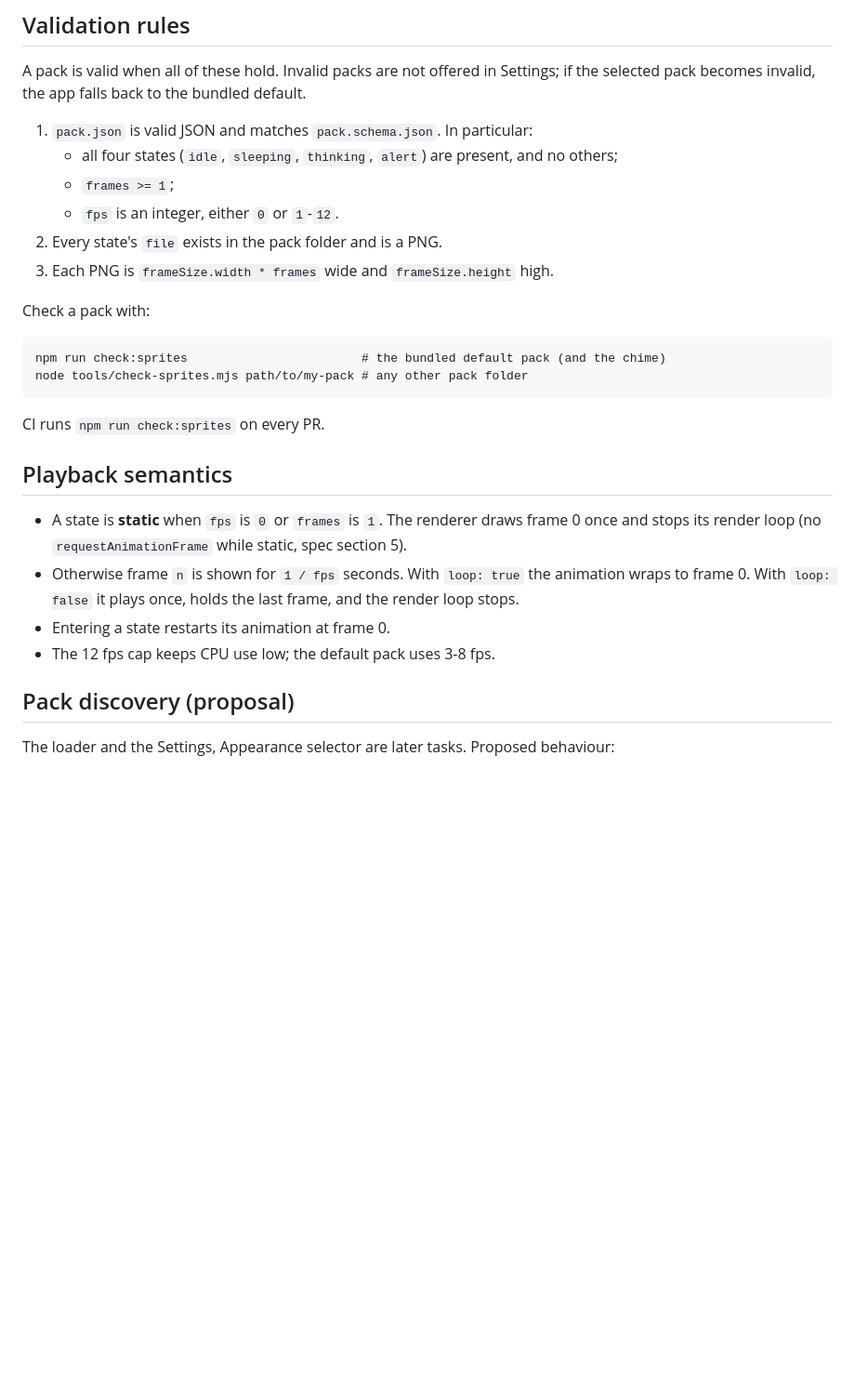
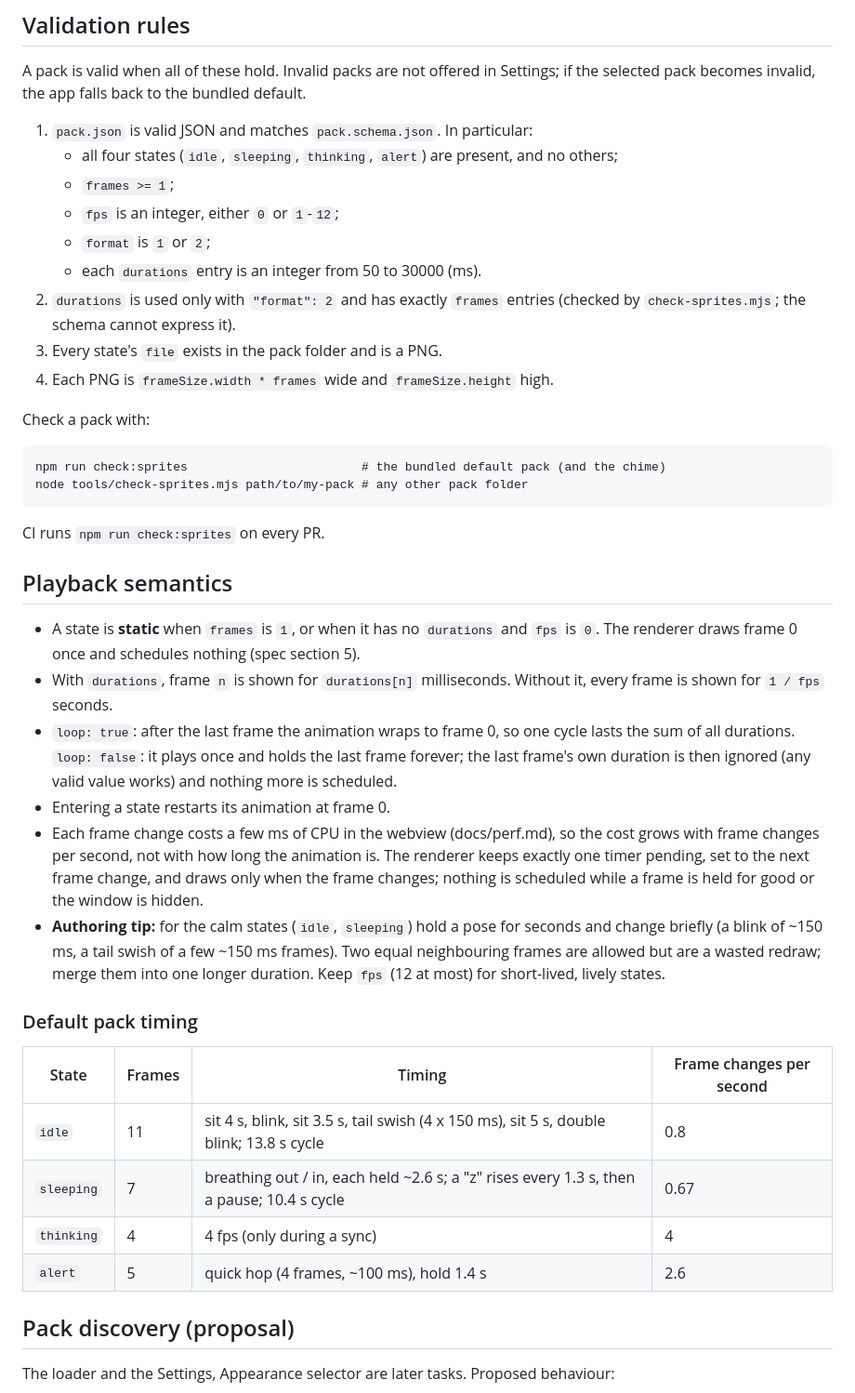
Before and after one commit to Anras573/AIchemist-desktop-buddy, a Markdown page: docs/sprite-pack.md, the part around one of its changes. Shown at 93% size. Drawn GitHub-style; blank space fills up the shorter version.

```diff
--- a/docs/sprite-pack.md
+++ b/docs/sprite-pack.md
@@ -80,9 +87,13 @@ bundled default.
 1. `pack.json` is valid JSON and matches `pack.schema.json`. In particular:
    - all four states (`idle`, `sleeping`, `thinking`, `alert`) are present, and no others;
    - `frames >= 1`;
-   - `fps` is an integer, either `0` or `1`-`12`.
-2. Every state's `file` exists in the pack folder and is a PNG.
-3. Each PNG is `frameSize.width * frames` wide and `frameSize.height` high.
+   - `fps` is an integer, either `0` or `1`-`12`;
+   - `format` is `1` or `2`;
+   - each `durations` entry is an integer from 50 to 30000 (ms).
+2. `durations` is used only with `"format": 2` and has exactly `frames`
+   entries (checked by `check-sprites.mjs`; the schema cannot express it).
+3. Every state's `file` exists in the pack folder and is a PNG.
+4. Each PNG is `frameSize.width * frames` wide and `frameSize.height` high.
 
 Check a pack with:
 
@@ -95,14 +106,35 @@ CI runs `npm run check:sprites` on every PR.
 
 ## Playback semantics
 
-- A state is **static** when `fps` is `0` or `frames` is `1`. The renderer draws
-  frame 0 once and stops its render loop (no `requestAnimationFrame` while
-  static, spec section 5).
-- Otherwise frame `n` is shown for `1 / fps` seconds. With `loop: true` the
-  animation wraps to frame 0. With `loop: false` it plays once, holds the last
-  frame, and the render loop stops.
+- A state is **static** when `frames` is `1`, or when it has no `durations`
+  and `fps` is `0`. The renderer draws frame 0 once and schedules nothing
+  (spec section 5).
+- With `durations`, frame `n` is shown for `durations[n]` milliseconds.
+  Without it, every frame is shown for `1 / fps` seconds.
+- `loop: true`: after the last frame the animation wraps to frame 0, so one
+  cycle lasts the sum of all durations. `loop: false`: it plays once and holds
+  the last frame forever; the last frame's own duration is then ignored (any
+  valid value works) and nothing more is scheduled.
 - Entering a state restarts its animation at frame 0.
-- The 12 fps cap keeps CPU use low; the default pack uses 3-8 fps.
+- Each frame change costs a few ms of CPU in the webview (docs/perf.md), so
+  the cost grows with frame changes per second, not with how long the
+  animation is. The renderer keeps exactly one timer pending, set to the next
+  frame change, and draws only when the frame changes; nothing is scheduled
+  while a frame is held for good or the window is hidden.
+- **Authoring tip:** for the calm states (`idle`, `sleeping`) hold a pose for
+  seconds and change briefly (a blink of ~150 ms, a tail swish of a few
+  ~150 ms frames). Two equal neighbouring frames are allowed but are a
+  wasted redraw; merge them into one longer duration. Keep `fps` (12 at most)
+  for short-lived, lively states.
+
+### Default pack timing
+
+| State | Frames | Timing | Frame changes per second |
+|---|---|---|---|
+| `idle` | 11 | sit 4 s, blink, sit 3.5 s, tail swish (4 x 150 ms), sit 5 s, double blink; 13.8 s cycle | 0.8 |
+| `sleeping` | 7 | breathing out / in, each held ~2.6 s; a "z" rises every 1.3 s, then a pause; 10.4 s cycle | 0.67 |
+| `thinking` | 4 | 4 fps (only during a sync) | 4 |
+| `alert` | 5 | quick hop (4 frames, ~100 ms), hold 1.4 s | 2.6 |
 
 ## Pack discovery (proposal)
 
```
Also changed, not shown: other parts of docs/sprite-pack.md (+14 -6 lines), assets/sprites/default/alert.png, assets/sprites/default/idle.png, assets/sprites/default/preview.png, assets/sprites/default/sleeping.png, 9 other files.
